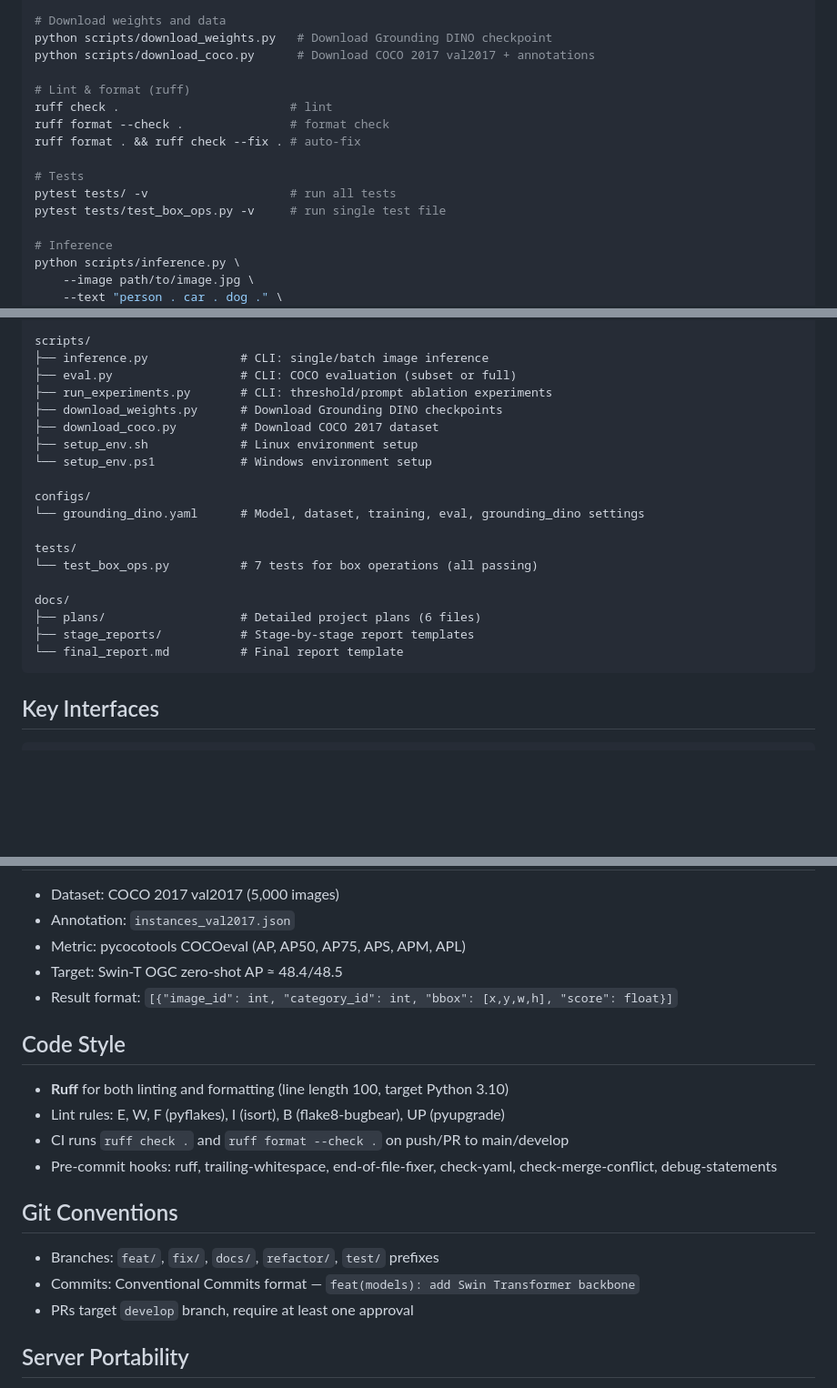
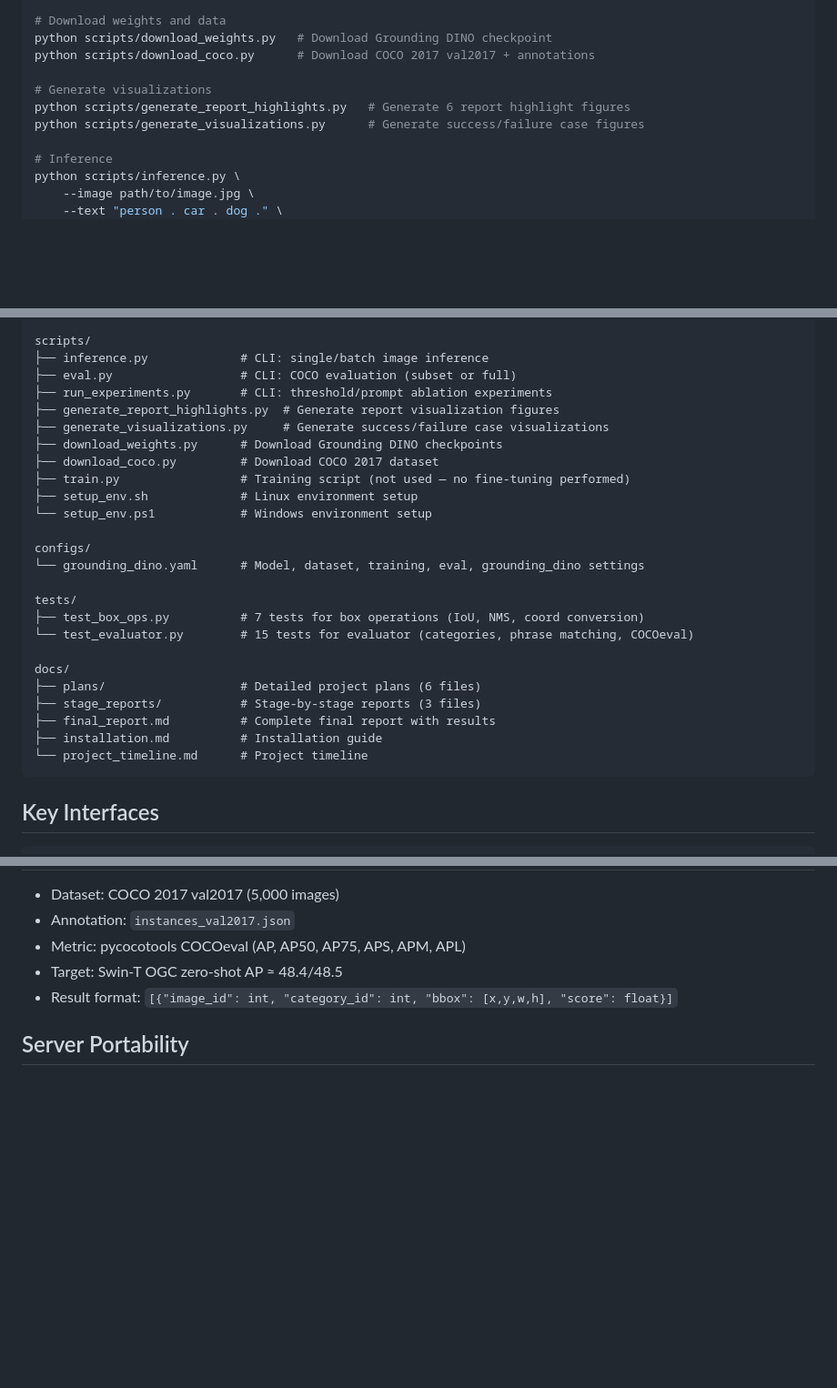
Before and after one commit to YangGuanyuhan/CV_Project_2026_S, a Markdown page: CLAUDE.md, 3 parts joined by grey strips. Shown at 91% size. Rendered like a GitHub page; blank space fills up the shorter version.

Commit message:
update CLAUDE.md with new scripts and documentation details

````diff
--- a/CLAUDE.md
+++ b/CLAUDE.md
@@ -22,14 +22,9 @@ bash scripts/setup_env.sh            # Linux
 python scripts/download_weights.py   # Download Grounding DINO checkpoint
 python scripts/download_coco.py      # Download COCO 2017 val2017 + annotations
 
-# Lint & format (ruff)
-ruff check .                        # lint
-ruff format --check .               # format check
-ruff format . && ruff check --fix . # auto-fix
-
-# Tests
-pytest tests/ -v                    # run all tests
-pytest tests/test_box_ops.py -v     # run single test file
+# Generate visualizations
+python scripts/generate_report_highlights.py   # Generate 6 report highlight figures
+python scripts/generate_visualizations.py      # Generate success/failure case figures
 
 # Inference
 python scripts/inference.py \
@@ -88,8 +83,11 @@ scripts/
 ├── inference.py             # CLI: single/batch image inference
 ├── eval.py                  # CLI: COCO evaluation (subset or full)
 ├── run_experiments.py       # CLI: threshold/prompt ablation experiments
+├── generate_report_highlights.py  # Generate report visualization figures
+├── generate_visualizations.py     # Generate success/failure case visualizations
 ├── download_weights.py      # Download Grounding DINO checkpoints
 ├── download_coco.py         # Download COCO 2017 dataset
+├── train.py                 # Training script (not used — no fine-tuning performed)
 ├── setup_env.sh             # Linux environment setup
 └── setup_env.ps1            # Windows environment setup
 
@@ -97,12 +95,15 @@ configs/
 └── grounding_dino.yaml      # Model, dataset, training, eval, grounding_dino settings
 
 tests/
-└── test_box_ops.py          # 7 tests for box operations (all passing)
+├── test_box_ops.py          # 7 tests for box operations (IoU, NMS, coord conversion)
+└── test_evaluator.py        # 15 tests for evaluator (categories, phrase matching, COCOeval)
 
 docs/
 ├── plans/                   # Detailed project plans (6 files)
-├── stage_reports/           # Stage-by-stage report templates
-└── final_report.md          # Final report template
+├── stage_reports/           # Stage-by-stage reports (3 files)
+├── final_report.md          # Complete final report with results
+├── installation.md          # Installation guide
+└── project_timeline.md      # Project timeline
 ```
 
 ## Key Interfaces
@@ -159,19 +160,6 @@ The project uses `groundingdino-py` as the official inference backend:
 - Target: Swin-T OGC zero-shot AP ≈ 48.4/48.5
 - Result format: `[{"image_id": int, "category_id": int, "bbox": [x,y,w,h], "score": float}]`
 
-## Code Style
-
-- **Ruff** for both linting and formatting (line length 100, target Python 3.10)
-- Lint rules: E, W, F (pyflakes), I (isort), B (flake8-bugbear), UP (pyupgrade)
-- CI runs `ruff check .` and `ruff format --check .` on push/PR to main/develop
-- Pre-commit hooks: ruff, trailing-whitespace, end-of-file-fixer, check-yaml, check-merge-conflict, debug-statements
-
-## Git Conventions
-
-- Branches: `feat/`, `fix/`, `docs/`, `refactor/`, `test/` prefixes
-- Commits: Conventional Commits format — `feat(models): add Swin Transformer backbone`
-- PRs target `develop` branch, require at least one approval
-
 ## Server Portability
 
 All paths are configurable via `configs/grounding_dino.yaml` CLI overrides. No hardcoded absolute paths. When transferring to a server:
````
Also changed, not shown: other parts of CLAUDE.md (+1 -1 lines).
